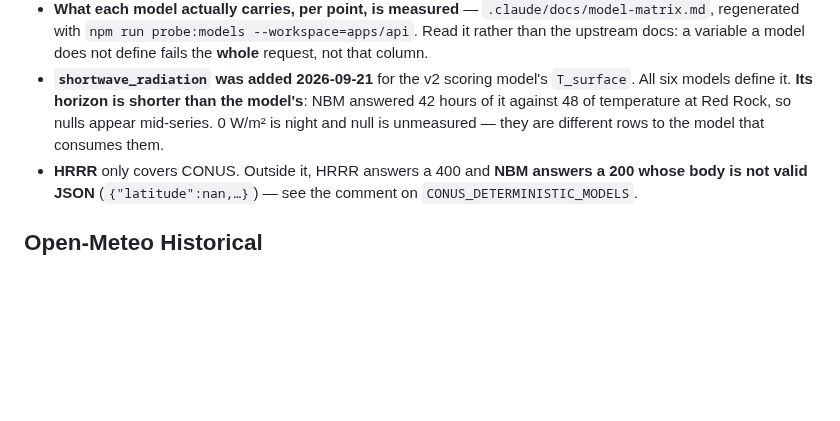
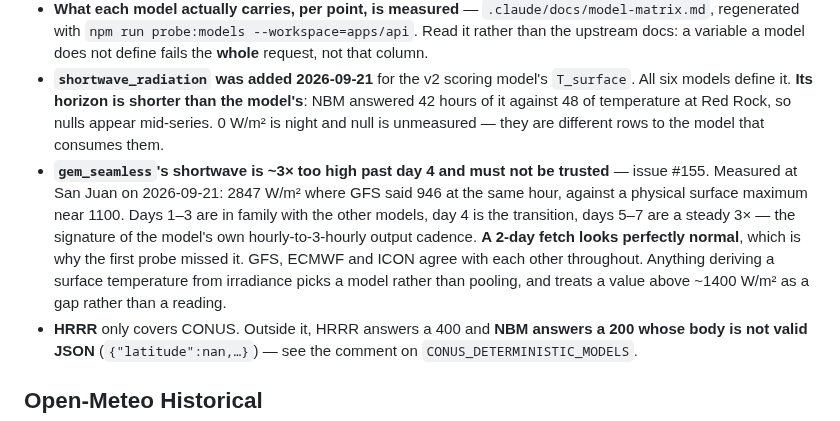
Before and after one commit to TimHogan-HD/WeatherTeam6, a Markdown page: .claude/docs/api-sources.md, the part around the change. Drawn GitHub-style; blank space fills up the shorter version.

```diff
--- a/.claude/docs/api-sources.md
+++ b/.claude/docs/api-sources.md
@@ -27,6 +27,14 @@ Read this before any weather fetch work. Every source has gotchas that will wast
   models define it. **Its horizon is shorter than the model's**: NBM answered 42 hours of it
   against 48 of temperature at Red Rock, so nulls appear mid-series. 0 W/m² is night and null is
   unmeasured — they are different rows to the model that consumes them.
+- **`gem_seamless`'s shortwave is ~3× too high past day 4 and must not be trusted** — issue #155.
+  Measured at San Juan on 2026-09-21: 2847 W/m² where GFS said 946 at the same hour, against a
+  physical surface maximum near 1100. Days 1–3 are in family with the other models, day 4 is the
+  transition, days 5–7 are a steady 3× — the signature of the model's own hourly-to-3-hourly
+  output cadence. **A 2-day fetch looks perfectly normal**, which is why the first probe missed
+  it. GFS, ECMWF and ICON agree with each other throughout. Anything deriving a surface
+  temperature from irradiance picks a model rather than pooling, and treats a value above
+  ~1400 W/m² as a gap rather than a reading.
 - **HRRR** only covers CONUS. Outside it, HRRR answers a 400 and **NBM answers a 200 whose body
   is not valid JSON** (`{"latitude":nan,…}`) — see the comment on `CONUS_DETERMINISTIC_MODELS`.
 
```
Also changed, not shown: .claude/rules/architecture.md (+5 -0 lines), docs/handoffs/weatherteam6-scoring-model-handoff-v1.md (+11 -1 lines).
